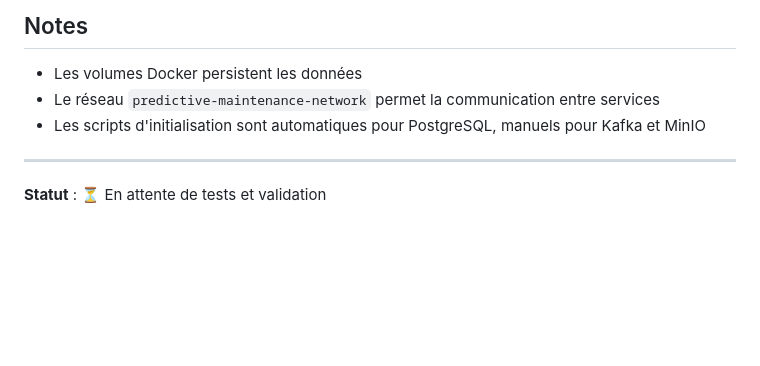
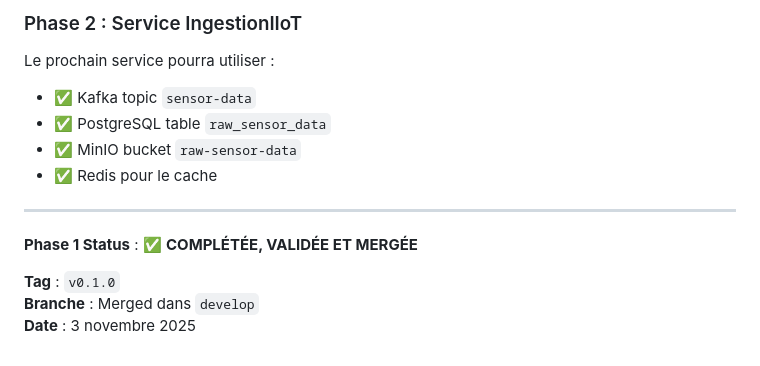
Before and after one commit to Kazaz-Mohammed/usines_intelligentes, a Markdown page: docs/PHASE_1_COMPLETE.md, the part around one of its changes. Rendered like a GitHub page; blank space fills up the shorter version.

```diff
--- a/docs/PHASE_1_COMPLETE.md
+++ b/docs/PHASE_1_COMPLETE.md
@@ -96,10 +131,16 @@ Après validation des tests :
 
-## Notes
+### Phase 2 : Service IngestionIIoT
 
-- Les volumes Docker persistent les données
-- Le réseau `predictive-maintenance-network` permet la communication entre services
-- Les scripts d'initialisation sont automatiques pour PostgreSQL, manuels pour Kafka et MinIO
+Le prochain service pourra utiliser :
+- ✅ Kafka topic `sensor-data`
+- ✅ PostgreSQL table `raw_sensor_data`
+- ✅ MinIO bucket `raw-sensor-data`
+- ✅ Redis pour le cache
 
 ---
 
-**Statut** : ⏳ En attente de tests et validation
+**Phase 1 Status** : ✅ **COMPLÉTÉE, VALIDÉE ET MERGÉE**
+
+**Tag** : `v0.1.0`
+**Branche** : Merged dans `develop`
+**Date** : 3 novembre 2025
```
Also changed, not shown: other parts of docs/PHASE_1_COMPLETE.md (+106 -71 lines).
